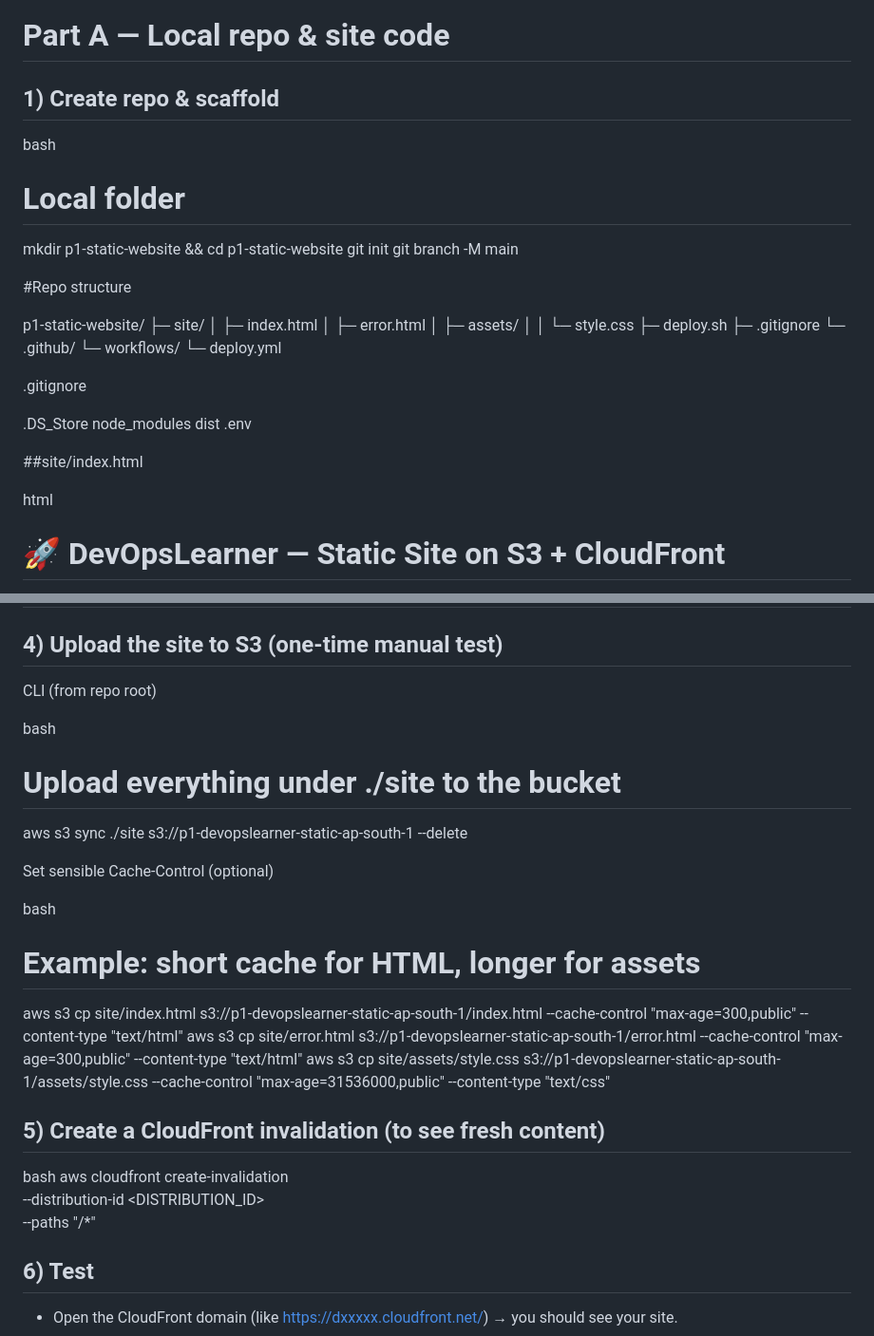
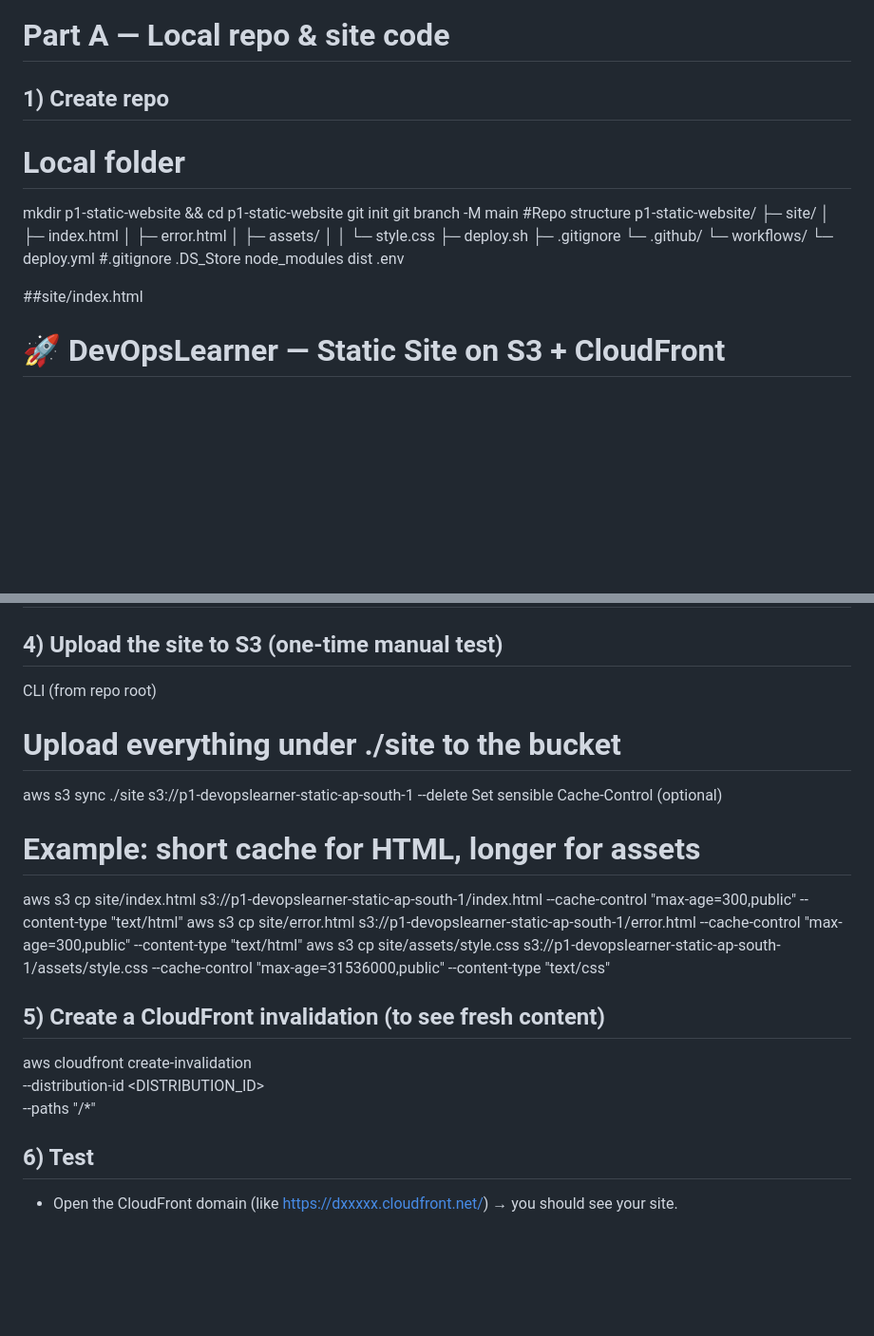
Before and after one commit to sabsridhar123-stack/p1-static-website, a Markdown page: README.md, 2 parts joined by grey strips. Shown: that part at 95% size. Drawn GitHub-style; blank space fills up the shorter version.

```diff
--- a/README.md
+++ b/README.md
@@ -17,18 +15,12 @@
 * Region: ap-south-1 (except ACM for CloudFront: us-east-1)
 
 # Part A — Local repo & site code
-
-## 1) Create repo & scaffold
-
-bash
+## 1) Create repo
 # Local folder
 mkdir p1-static-website && cd p1-static-website
 git init
 git branch -M main
-
 #Repo structure
-
-
 p1-static-website/
 ├─ site/
 │  ├─ index.html
@@ -40,18 +32,13 @@ p1-static-website/
 └─ .github/
    └─ workflows/
       └─ deploy.yml
-
-
-.gitignore
-
+#.gitignore
 .DS_Store
 node_modules
 dist
 .env
 
 ##site/index.html
-
-html
 <!doctype html>
 <html lang="en">
 <head>
@@ -213,32 +185,18 @@ Save the policy.
 # Part C — First manual upload & test
 
 ## 4) Upload the site to S3 (one-time manual test)
-
-CLI (from repo root)
-
-bash
-
+ CLI (from repo root)
 # Upload everything under ./site to the bucket
 aws s3 sync ./site s3://p1-devopslearner-static-ap-south-1 --delete
-
-
 Set sensible Cache-Control (optional)
-
-bash
 # Example: short cache for HTML, longer for assets
 aws s3 cp site/index.html s3://p1-devopslearner-static-ap-south-1/index.html --cache-control "max-age=300,public" --content-type "text/html"
 aws s3 cp site/error.html s3://p1-devopslearner-static-ap-south-1/error.html --cache-control "max-age=300,public" --content-type "text/html"
 aws s3 cp site/assets/style.css s3://p1-devopslearner-static-ap-south-1/assets/style.css --cache-control "max-age=31536000,public" --content-type "text/css"
-
-
 ## 5) Create a CloudFront invalidation (to see fresh content)
-
-bash
 aws cloudfront create-invalidation \
   --distribution-id <DISTRIBUTION_ID> \
   --paths "/*"
-
-
 ## 6) Test
 
 * Open the CloudFront domain (like https://dxxxxx.cloudfront.net/) → you should see your site.
```
Also changed, not shown: other parts of README.md (+1 -18 lines).
